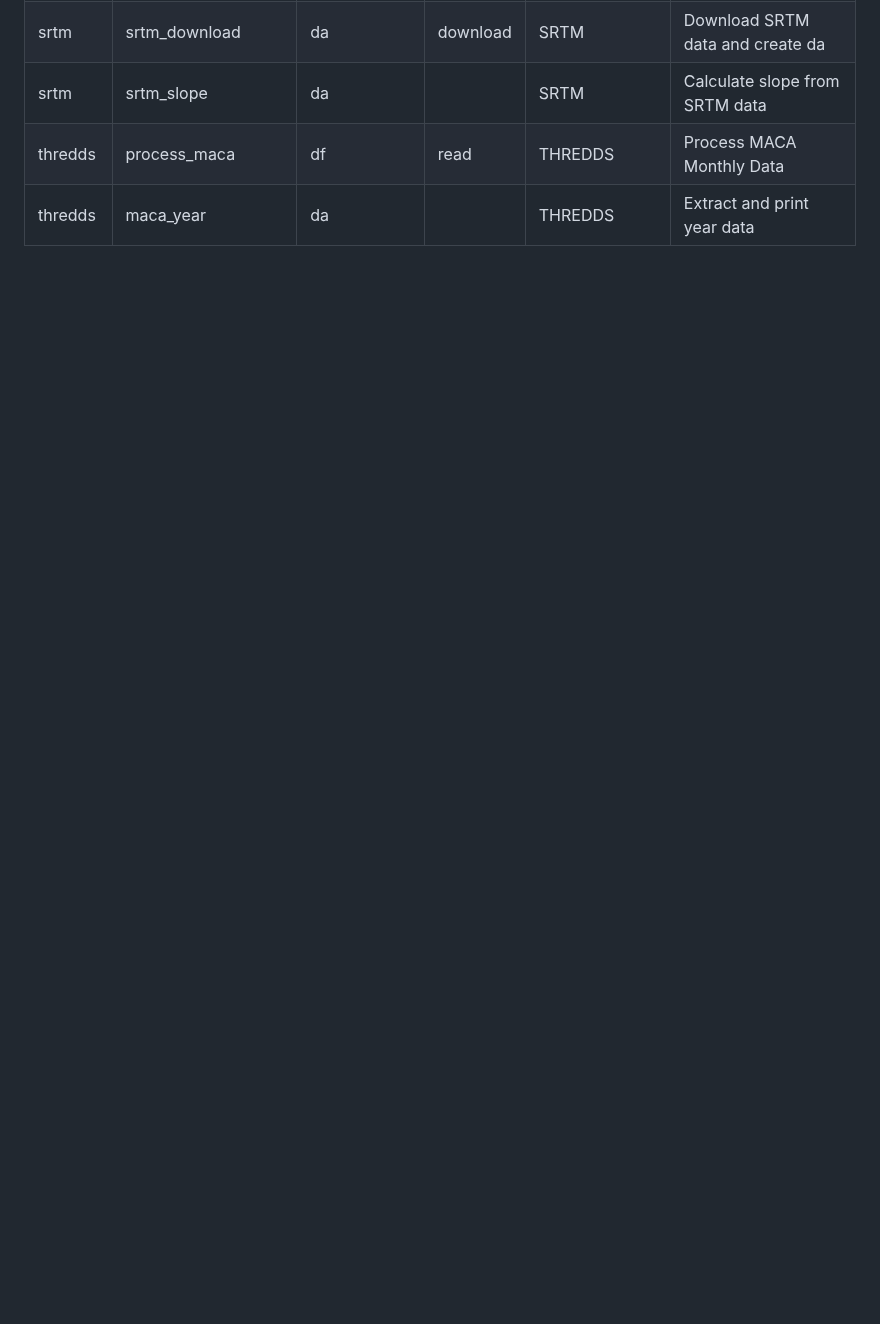
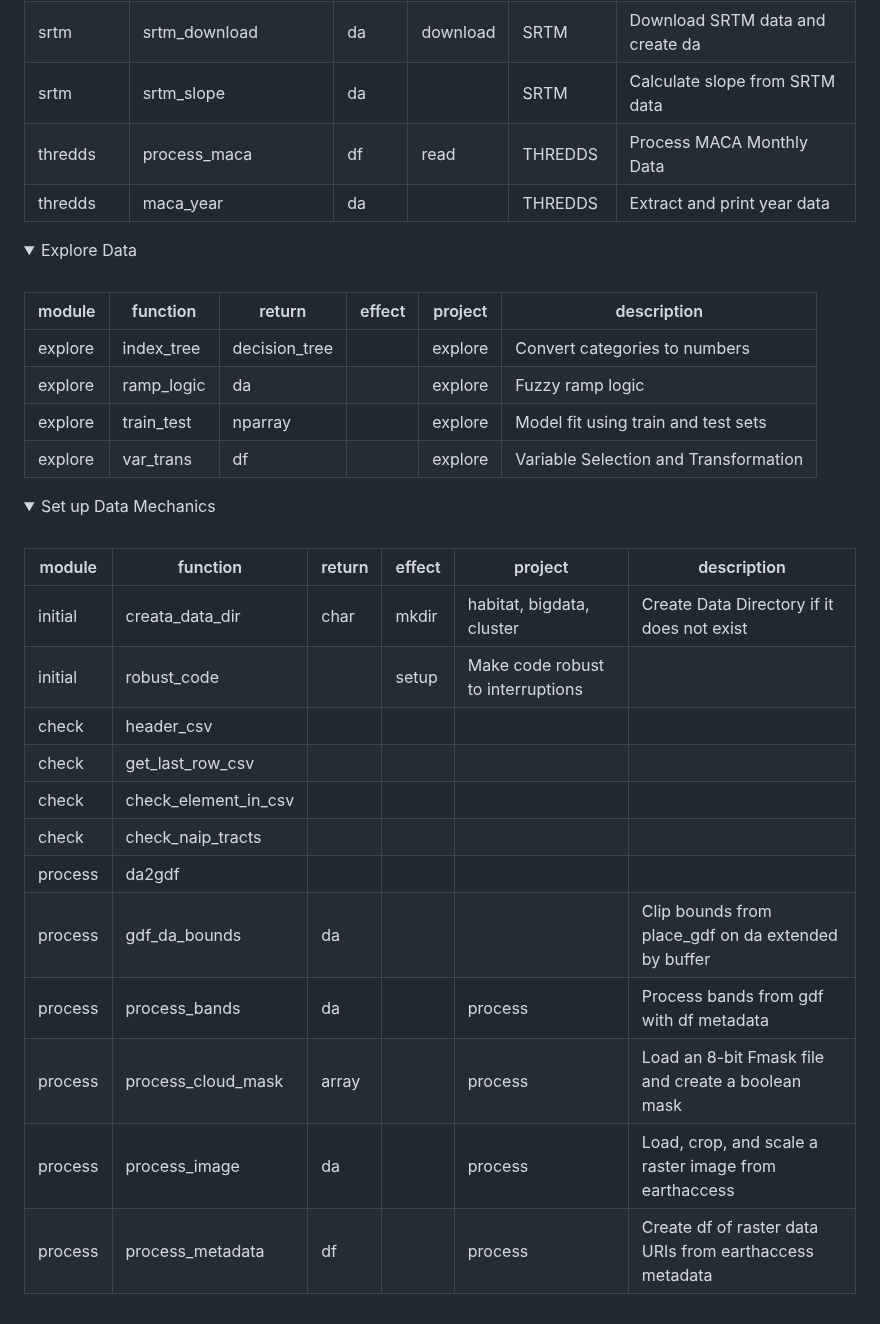
Before and after one commit to byandell-envsys/landmapy, a Markdown page: README.md, the part around one of its changes. GitHub-like rendering; folded sections open; blank space fills up the shorter version.

```diff
--- a/README.md
+++ b/README.md
@@ -63,3 +137,35 @@ They are being developed in parallel, with somewhat different goals.
 | srtm | srtm_slope | da || SRTM | Calculate slope from SRTM data |
 | thredds | process_maca | df | read | THREDDS | Process MACA Monthly Data |
 | thredds | maca_year | da || THREDDS | Extract and print year data |
+
+</details>
+<details>
+<summary>Explore Data</summary>
+<br>
+
+| module | function | return | effect | project | description |
+|--------|----------|--------|--------|---------|-------------|
+| explore | index_tree | decision_tree || explore | Convert categories to numbers |
+| explore | ramp_logic | da || explore | Fuzzy ramp logic |
+| explore | train_test | nparray || explore | Model fit using train and test sets |
+| explore | var_trans | df || explore | Variable Selection and Transformation |
+
+</details>
+<details>
+<summary>Set up Data Mechanics</summary>
+<br>
+
+| module | function | return | effect | project | description |
+|--------|----------|--------|--------|---------|-------------|
+| initial | creata_data_dir | char | mkdir | habitat, bigdata, cluster | Create Data Directory if it does not exist |
+| initial | robust_code || setup | Make code robust to interruptions |
+| check | header_csv
+| check | get_last_row_csv
+| check | check_element_in_csv
+| check | check_naip_tracts
+| process | da2gdf |
+| process | gdf_da_bounds | da ||| Clip bounds from place_gdf on da extended by buffer |
+| process | process_bands | da || process | Process bands from gdf with df metadata |
+| process | process_cloud_mask | array || process | Load an 8-bit Fmask file and create a boolean mask |
+| process | process_image | da || process | Load, crop, and scale a raster image from earthaccess |
+| process | process_metadata | df || process | Create df of raster data URIs from earthaccess metadata |
```
Also changed, not shown: other parts of README.md (+93 -19 lines).
